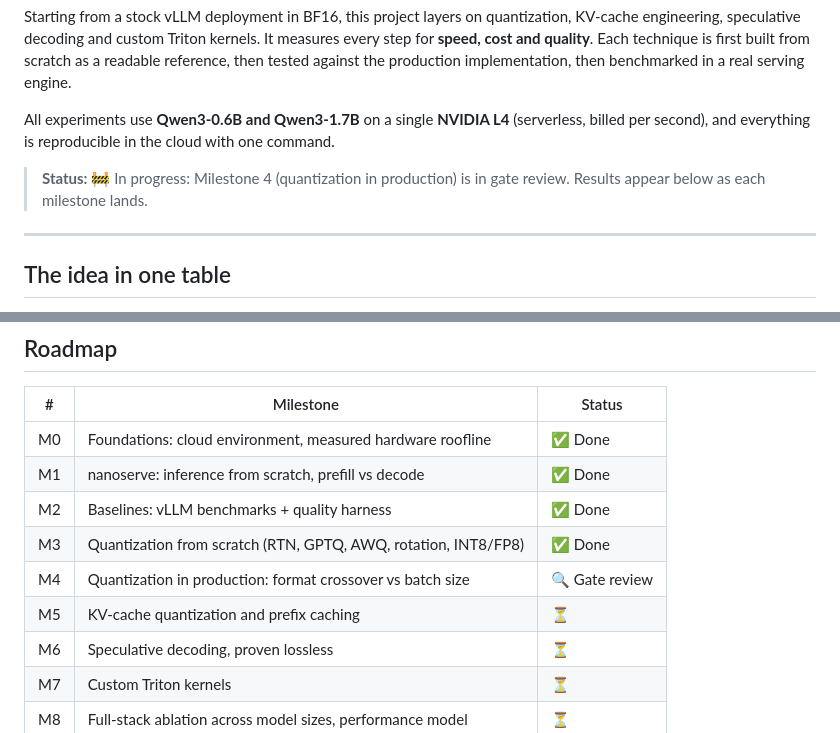
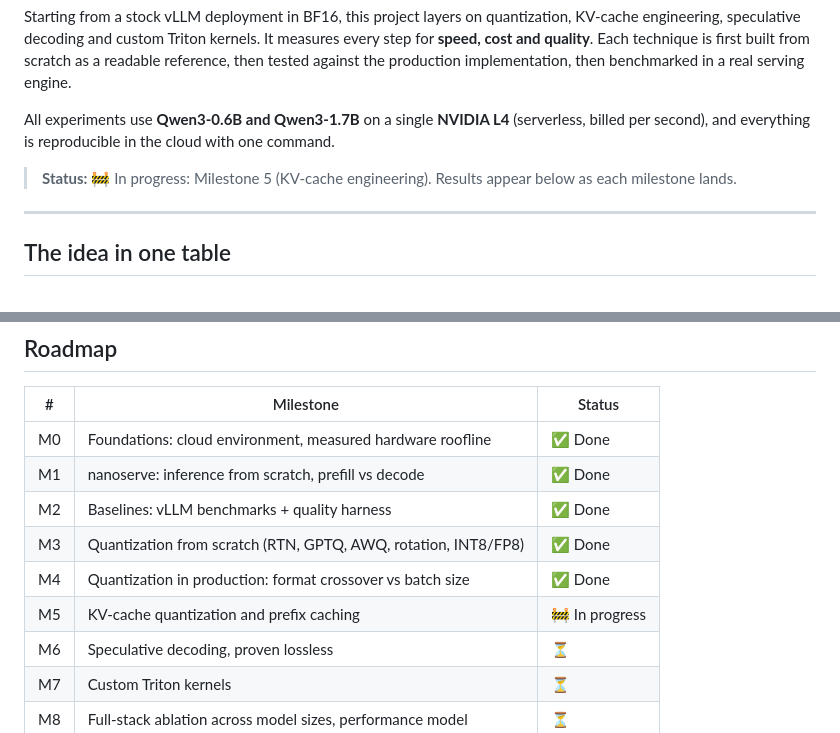
Before and after one commit to ish-codes-magic/bytes-per-token, a Markdown page: README.md, 2 parts joined by grey strips. Drawn GitHub-style.

Commit message:
Mark M5 as in progress

```diff
--- a/README.md
+++ b/README.md
@@ -10,8 +10,7 @@ implementation, then benchmarked in a real serving engine.
 All experiments use **Qwen3-0.6B and Qwen3-1.7B** on a single **NVIDIA L4** (serverless, billed per second), and
 everything is reproducible in the cloud with one command.
 
-> **Status:** 🚧 In progress: Milestone 4 (quantization in production) is in gate review. Results appear below as
-> each milestone lands.
+> **Status:** 🚧 In progress: Milestone 5 (KV-cache engineering). Results appear below as each milestone lands.
 
 ---
 
@@ -219,8 +218,8 @@ Two sizes from one family show **how each gain changes with model size**.
 | M1 | nanoserve: inference from scratch, prefill vs decode | ✅ Done |
 | M2 | Baselines: vLLM benchmarks + quality harness | ✅ Done |
 | M3 | Quantization from scratch (RTN, GPTQ, AWQ, rotation, INT8/FP8) | ✅ Done |
-| M4 | Quantization in production: format crossover vs batch size | 🔍 Gate review |
-| M5 | KV-cache quantization and prefix caching | ⏳ |
+| M4 | Quantization in production: format crossover vs batch size | ✅ Done |
+| M5 | KV-cache quantization and prefix caching | 🚧 In progress |
 | M6 | Speculative decoding, proven lossless | ⏳ |
 | M7 | Custom Triton kernels | ⏳ |
 | M8 | Full-stack ablation across model sizes, performance model | ⏳ |
```
